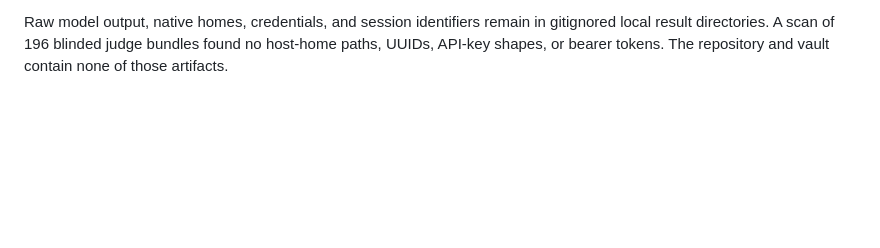
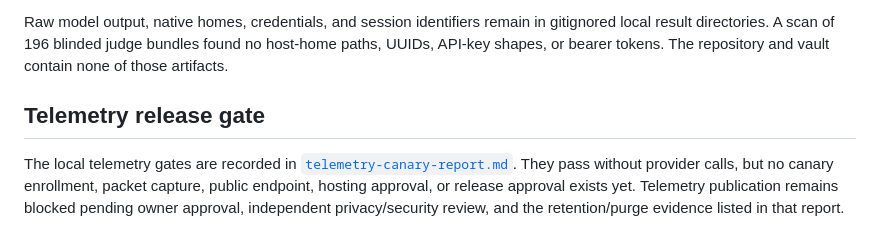
Before and after one commit to yuzushi-dev/session-handoff, a Markdown page: docs/2026-08-25-live-release-matrix.md, the part around the change. Drawn GitHub-style; blank space fills up the shorter version.

Commit message:
docs: record telemetry canary gate

```diff
--- a/docs/2026-08-25-live-release-matrix.md
+++ b/docs/2026-08-25-live-release-matrix.md
@@ -87,3 +87,12 @@ Raw model output, native homes, credentials, and session identifiers remain in
 gitignored local result directories. A scan of 196 blinded judge bundles found
 no host-home paths, UUIDs, API-key shapes, or bearer tokens. The repository and
 vault contain none of those artifacts.
+
+## Telemetry release gate
+
+The local telemetry gates are recorded in
+[`telemetry-canary-report.md`](telemetry-canary-report.md). They pass without
+provider calls, but no canary enrollment, packet capture, public endpoint,
+hosting approval, or release approval exists yet. Telemetry publication remains
+blocked pending owner approval, independent privacy/security review, and the
+retention/purge evidence listed in that report.
```
Also changed, not shown: docs/telemetry-canary-report.md (added, +37 -0 lines).
